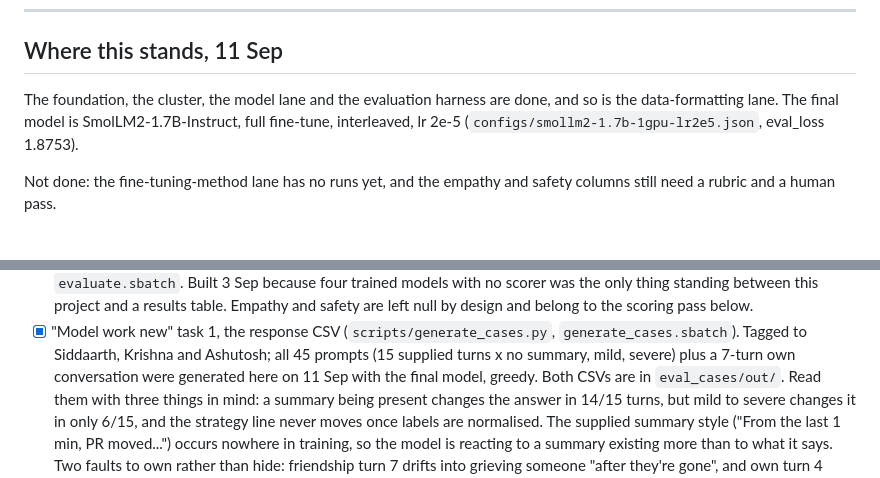
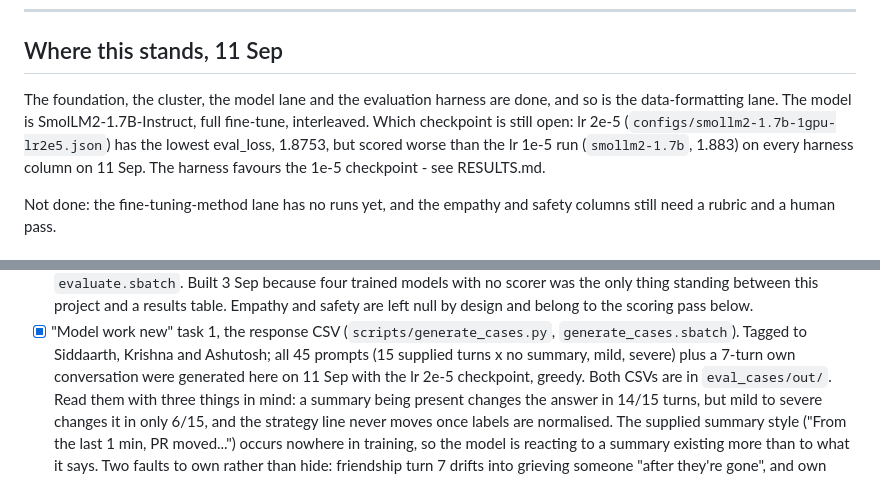
Before and after one commit to ashuwhy/psychobase, a Markdown page: model/TASKS.md, 2 parts joined by grey strips. GitHub-like rendering.

```diff
--- a/model/TASKS.md
+++ b/model/TASKS.md
@@ -37,9 +37,11 @@ test set into training and every model looks better than it is.
 ## Where this stands, 11 Sep
 
 The foundation, the cluster, the model lane and the evaluation harness are
-done, and so is the data-formatting lane. The final model is
-SmolLM2-1.7B-Instruct, full fine-tune, interleaved, lr 2e-5
-(`configs/smollm2-1.7b-1gpu-lr2e5.json`, eval_loss 1.8753).
+done, and so is the data-formatting lane. The model is SmolLM2-1.7B-Instruct,
+full fine-tune, interleaved. Which checkpoint is still open: lr 2e-5
+(`configs/smollm2-1.7b-1gpu-lr2e5.json`) has the lowest eval_loss, 1.8753, but
+scored worse than the lr 1e-5 run (`smollm2-1.7b`, 1.883) on every harness
+column on 11 Sep. The harness favours the 1e-5 checkpoint - see RESULTS.md.
 
 Not done: the fine-tuning-method lane has no runs yet, and the empathy and
 safety columns still need a rubric and a human pass.
@@ -67,7 +69,7 @@ the outstanding part stays under the original name.
 - [x] "Model work new" task 1, the response CSV (`scripts/generate_cases.py`,
       `generate_cases.sbatch`). Tagged to Siddaarth, Krishna and Ashutosh; all
       45 prompts (15 supplied turns x no summary, mild, severe) plus a 7-turn own
-      conversation were generated here on 11 Sep with the final model, greedy.
+      conversation were generated here on 11 Sep with the lr 2e-5 checkpoint, greedy.
       Both CSVs are in `eval_cases/out/`. Read them with three things in mind:
       a summary being present changes the answer in 14/15 turns, but mild to
       severe changes it in only 6/15, and the strategy line never moves once
```
Also changed, not shown: model/RESULTS.md (+13 -0 lines).
